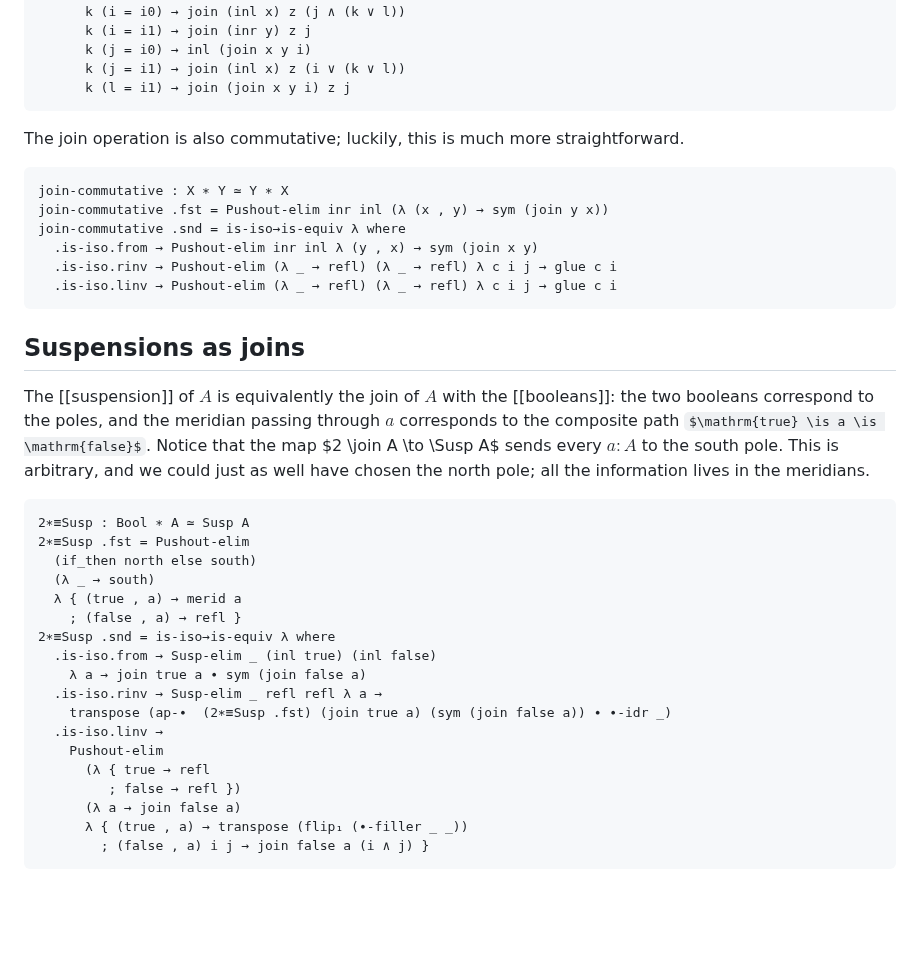
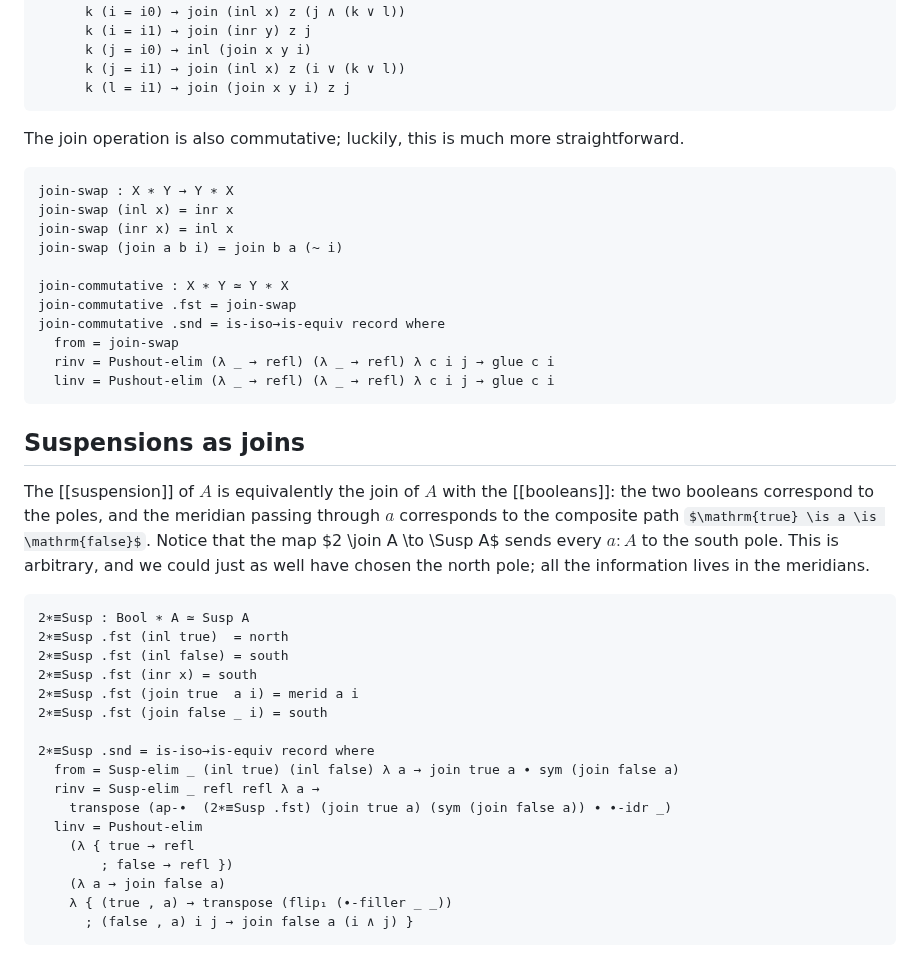
Before and after one commit to the1lab/1lab, a Markdown page: src/Homotopy/Join.lagda.md, the part around the change. GitHub-like rendering; folded sections open; some formulas as TeX source; blank space fills up the shorter version.

Commit message:
chore: lift + expand some things

````diff
--- a/src/Homotopy/Join.lagda.md
+++ b/src/Homotopy/Join.lagda.md
@@ -130,29 +130,33 @@ The join operation is also commutative; luckily, this is much more
 straightforward.
 
 ```agda
+join-swap : X ∗ Y → Y ∗ X
+join-swap (inl x) = inr x
+join-swap (inr x) = inl x
+join-swap (join a b i) = join b a (~ i)
+
 join-commutative : X ∗ Y ≃ Y ∗ X
-join-commutative .fst = Pushout-elim inr inl (λ (x , y) → sym (join y x))
-join-commutative .snd = is-iso→is-equiv λ where
-  .is-iso.from → Pushout-elim inr inl λ (y , x) → sym (join x y)
-  .is-iso.rinv → Pushout-elim (λ _ → refl) (λ _ → refl) λ c i j → glue c i
-  .is-iso.linv → Pushout-elim (λ _ → refl) (λ _ → refl) λ c i j → glue c i
+join-commutative .fst = join-swap
+join-commutative .snd = is-iso→is-equiv record where
+  from = join-swap
+  rinv = Pushout-elim (λ _ → refl) (λ _ → refl) λ c i j → glue c i
+  linv = Pushout-elim (λ _ → refl) (λ _ → refl) λ c i j → glue c i
 ```
 
 <!--
 ```agda
 join-map : (A → B) → (X → Y) → A ∗ X → B ∗ Y
-join-map f g = Pushout-elim (inl ∘ f) (inr ∘ g)
-  λ (a , x) → join (f a) (g x)
+join-map f g (inl x) = inl (f x)
+join-map f g (inr x) = inr (g x)
+join-map f g (join a b i) = join (f a) (g b) i
 
 join-ap : (A ≃ B) → (X ≃ Y) → A ∗ X ≃ B ∗ Y
 join-ap f g .fst = join-map (f .fst) (g .fst)
-join-ap f g .snd = is-iso→is-equiv λ where
-  .is-iso.from → join-map (Equiv.from f) (Equiv.from g)
-  .is-iso.rinv →
-    Pushout-elim (λ b → ap inl (Equiv.ε f b)) (λ y → ap inr (Equiv.ε g y))
+join-ap f g .snd = is-iso→is-equiv record where
+  from = join-map (Equiv.from f) (Equiv.from g)
+  rinv = Pushout-elim (λ b → ap inl (Equiv.ε f b)) (λ y → ap inr (Equiv.ε g y))
       λ (b , y) i j → join (Equiv.ε f b j) (Equiv.ε g y j) i
-  .is-iso.linv →
-    Pushout-elim (λ a → ap inl (Equiv.η f a)) (λ x → ap inr (Equiv.η g x))
+  linv = Pushout-elim (λ a → ap inl (Equiv.η f a)) (λ x → ap inr (Equiv.η g x))
       λ (a , x) i j → join (Equiv.η f a j) (Equiv.η g x j) i
 ```
 -->
@@ -169,21 +173,20 @@ lives in the meridians.
 
 ```agda
 2∗≡Susp : Bool ∗ A ≃ Susp A
-2∗≡Susp .fst = Pushout-elim
-  (if_then north else south)
-  (λ _ → south)
-  λ { (true , a) → merid a
-    ; (false , a) → refl }
-2∗≡Susp .snd = is-iso→is-equiv λ where
-  .is-iso.from → Susp-elim _ (inl true) (inl false)
-    λ a → join true a ∙ sym (join false a)
-  .is-iso.rinv → Susp-elim _ refl refl λ a →
+2∗≡Susp .fst (inl true)  = north
+2∗≡Susp .fst (inl false) = south
+2∗≡Susp .fst (inr x) = south
+2∗≡Susp .fst (join true  a i) = merid a i
+2∗≡Susp .fst (join false _ i) = south
+
+2∗≡Susp .snd = is-iso→is-equiv record where
+  from = Susp-elim _ (inl true) (inl false) λ a → join true a ∙ sym (join false a)
+  rinv = Susp-elim _ refl refl λ a →
     transpose (ap-∙  (2∗≡Susp .fst) (join true a) (sym (join false a)) ∙ ∙-idr _)
-  .is-iso.linv →
-    Pushout-elim
-      (λ { true → refl
-         ; false → refl })
-      (λ a → join false a)
-      λ { (true , a) → transpose (flip₁ (∙-filler _ _))
-        ; (false , a) i j → join false a (i ∧ j) }
+  linv = Pushout-elim
+    (λ { true → refl
+        ; false → refl })
+    (λ a → join false a)
+    λ { (true , a) → transpose (flip₁ (∙-filler _ _))
+      ; (false , a) i j → join false a (i ∧ j) }
 ```
````
